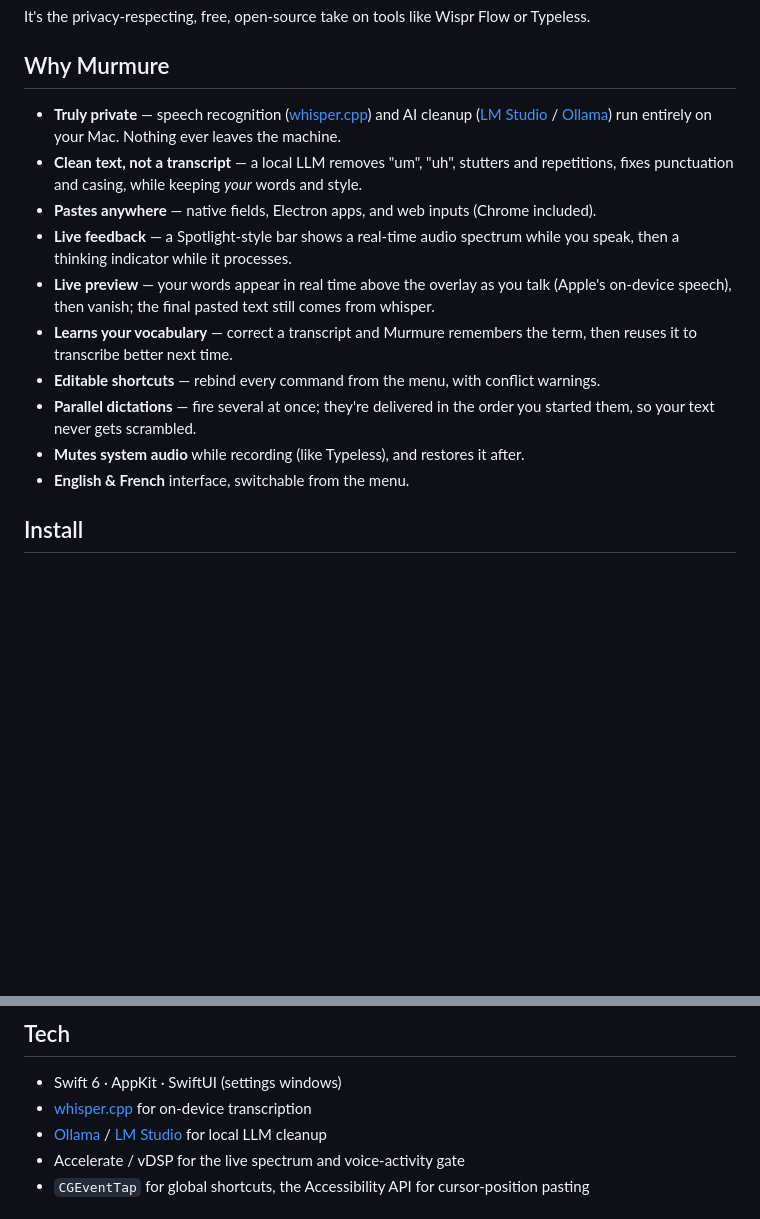
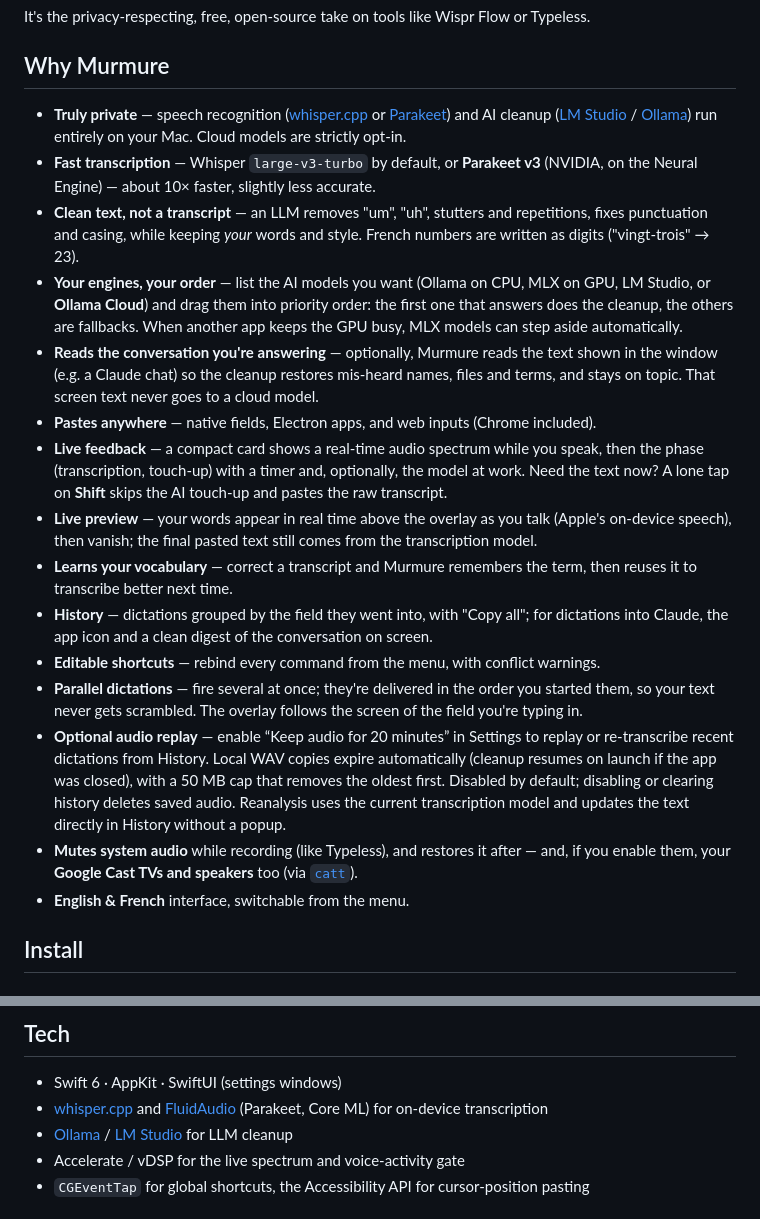
Before and after one commit to Hugo291/Murmure, a Markdown page: README.md, 2 parts joined by grey strips. GitHub-like rendering; blank space fills up the shorter version.

```diff
--- a/README.md
+++ b/README.md
@@ -23,15 +23,20 @@ It's the privacy-respecting, free, open-source take on tools like Wispr Flow or
 
 ## Why Murmure
 
-- **Truly private** — speech recognition ([whisper.cpp](https://github.com/ggerganov/whisper.cpp)) and AI cleanup ([LM Studio](https://lmstudio.ai) / [Ollama](https://ollama.com)) run entirely on your Mac. Nothing ever leaves the machine.
-- **Clean text, not a transcript** — a local LLM removes "um", "uh", stutters and repetitions, fixes punctuation and casing, while keeping *your* words and style.
+- **Truly private** — speech recognition ([whisper.cpp](https://github.com/ggerganov/whisper.cpp) or [Parakeet](https://github.com/FluidInference/FluidAudio)) and AI cleanup ([LM Studio](https://lmstudio.ai) / [Ollama](https://ollama.com)) run entirely on your Mac. Cloud models are strictly opt-in.
+- **Fast transcription** — Whisper `large-v3-turbo` by default, or **Parakeet v3** (NVIDIA, on the Neural Engine) — about 10× faster, slightly less accurate.
+- **Clean text, not a transcript** — an LLM removes "um", "uh", stutters and repetitions, fixes punctuation and casing, while keeping *your* words and style. French numbers are written as digits ("vingt-trois" → 23).
+- **Your engines, your order** — list the AI models you want (Ollama on CPU, MLX on GPU, LM Studio, or **Ollama Cloud**) and drag them into priority order: the first one that answers does the cleanup, the others are fallbacks. When another app keeps the GPU busy, MLX models can step aside automatically.
+- **Reads the conversation you're answering** — optionally, Murmure reads the text shown in the window (e.g. a Claude chat) so the cleanup restores mis-heard names, files and terms, and stays on topic. That screen text never goes to a cloud model.
 - **Pastes anywhere** — native fields, Electron apps, and web inputs (Chrome included).
-- **Live feedback** — a Spotlight-style bar shows a real-time audio spectrum while you speak, then a thinking indicator while it processes.
-- **Live preview** — your words appear in real time above the overlay as you talk (Apple's on-device speech), then vanish; the final pasted text still comes from whisper.
+- **Live feedback** — a compact card shows a real-time audio spectrum while you speak, then the phase (transcription, touch-up) with a timer and, optionally, the model at work. Need the text now? A lone tap on **Shift** skips the AI touch-up and pastes the raw transcript.
+- **Live preview** — your words appear in real time above the overlay as you talk (Apple's on-device speech), then vanish; the final pasted text still comes from the transcription model.
 - **Learns your vocabulary** — correct a transcript and Murmure remembers the term, then reuses it to transcribe better next time.
+- **History** — dictations grouped by the field they went into, with "Copy all"; for dictations into Claude, the app icon and a clean digest of the conversation on screen.
 - **Editable shortcuts** — rebind every command from the menu, with conflict warnings.
-- **Parallel dictations** — fire several at once; they're delivered in the order you started them, so your text never gets scrambled.
-- **Mutes system audio** while recording (like Typeless), and restores it after.
+- **Parallel dictations** — fire several at once; they're delivered in the order you started them, so your text never gets scrambled. The overlay follows the screen of the field you're typing in.
+- **Optional audio replay** — enable “Keep audio for 20 minutes” in Settings to replay or re-transcribe recent dictations from History. Local WAV copies expire automatically (cleanup resumes on launch if the app was closed), with a 50 MB cap that removes the oldest first. Disabled by default; disabling or clearing history deletes saved audio. Reanalysis uses the current transcription model and updates the text directly in History without a popup.
+- **Mutes system audio** while recording (like Typeless), and restores it after — and, if you enable them, your **Google Cast TVs and speakers** too (via [`catt`](https://github.com/skorokithakis/catt)).
 - **English & French** interface, switchable from the menu.
 
 ## Install
@@ -131,8 +148,8 @@ Pure Swift / AppKit, built with SwiftPM — no Xcode project required.
 ## Tech
 
 - Swift 6 · AppKit · SwiftUI (settings windows)
-- [whisper.cpp](https://github.com/ggerganov/whisper.cpp) for on-device transcription
-- [Ollama](https://ollama.com) / [LM Studio](https://lmstudio.ai) for local LLM cleanup
+- [whisper.cpp](https://github.com/ggerganov/whisper.cpp) and [FluidAudio](https://github.com/FluidInference/FluidAudio) (Parakeet, Core ML) for on-device transcription
+- [Ollama](https://ollama.com) / [LM Studio](https://lmstudio.ai) for LLM cleanup
 - Accelerate / vDSP for the live spectrum and voice-activity gate
 - `CGEventTap` for global shortcuts, the Accessibility API for cursor-position pasting
 
```
Also changed, not shown: other parts of README.md (+21 -9 lines), CHANGELOG.md (+29 -0 lines), docs/img/app-reglages-ia.png (added), 1 other file.
